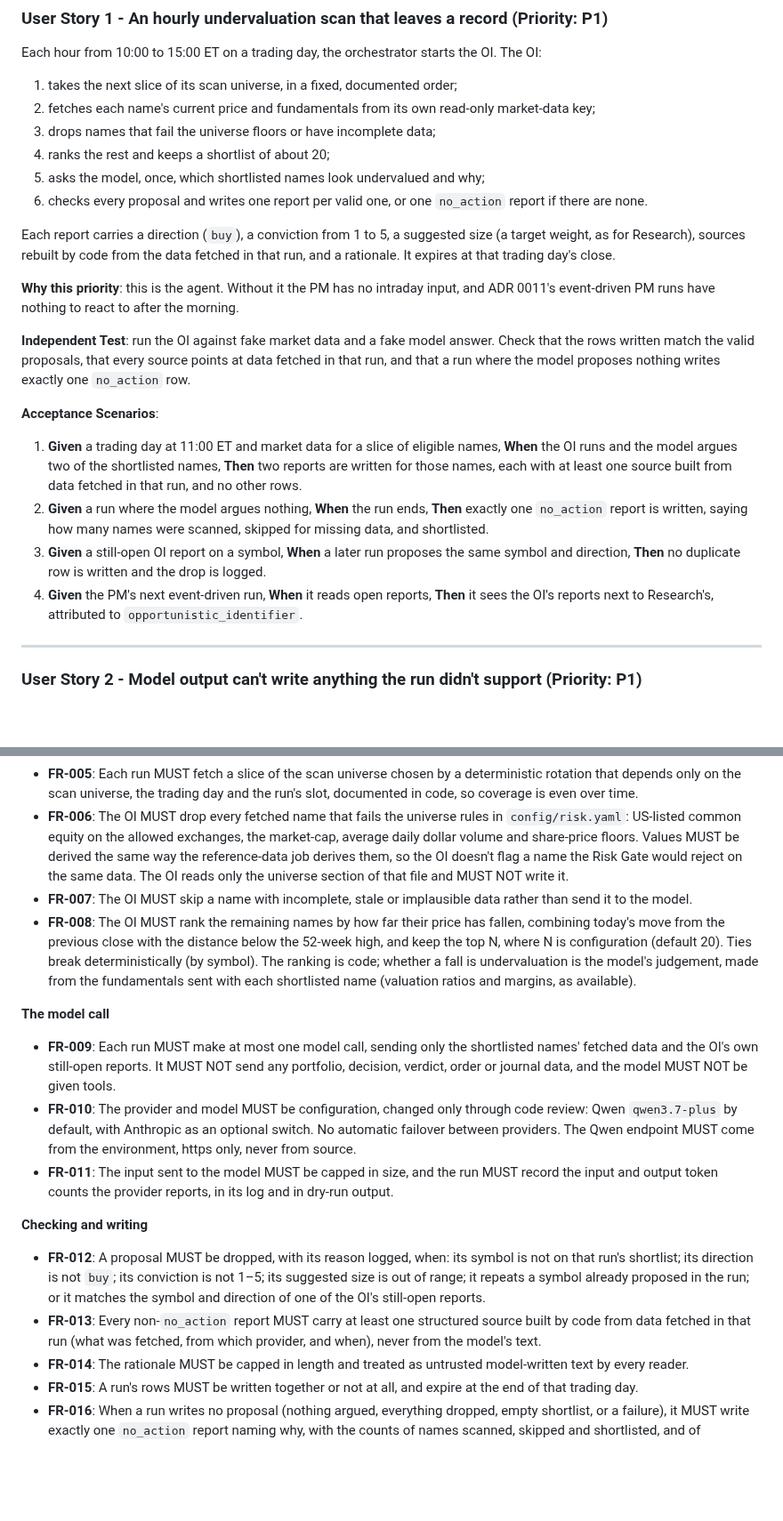
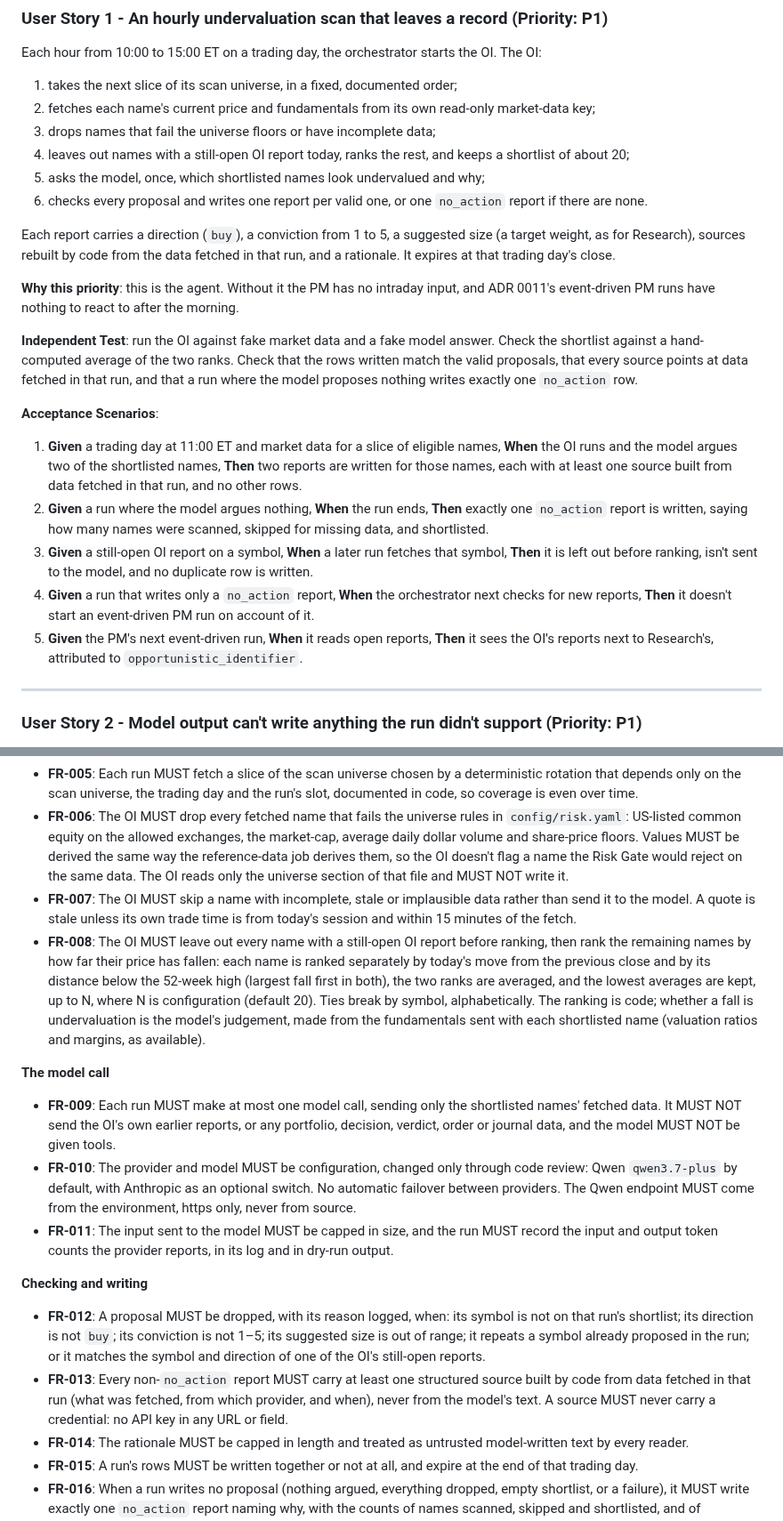
Before and after one commit to itsbryanlai/trading-agent, a Markdown page: specs/011-opportunistic-identifier/spec.md, 2 parts joined by grey strips. Shown at 89% size. GitHub-like rendering; blank space fills up the shorter version.

Commit message:
Specs (feature 011): clarify quiet runs, open-report exclusion, ranking and quote freshness (clarify)
Co-Authored-By: Claude Opus 5.5 <noreply@anthropic.com>

```diff
--- a/specs/011-opportunistic-identifier/spec.md
+++ b/specs/011-opportunistic-identifier/spec.md
@@ -45,7 +52,7 @@ Each hour from 10:00 to 15:00 ET on a trading day, the orchestrator starts the O
 1. takes the next slice of its scan universe, in a fixed, documented order;
 2. fetches each name's current price and fundamentals from its own read-only market-data key;
 3. drops names that fail the universe floors or have incomplete data;
-4. ranks the rest and keeps a shortlist of about 20;
+4. leaves out names with a still-open OI report today, ranks the rest, and keeps a shortlist of about 20;
 5. asks the model, once, which shortlisted names look undervalued and why;
 6. checks every proposal and writes one report per valid one, or one `no_action` report if there are none.
 
@@ -53,14 +60,15 @@ Each report carries a direction (`buy`), a conviction from 1 to 5, a suggested s
 
 **Why this priority**: this is the agent. Without it the PM has no intraday input, and ADR 0011's event-driven PM runs have nothing to react to after the morning.
 
-**Independent Test**: run the OI against fake market data and a fake model answer. Check that the rows written match the valid proposals, that every source points at data fetched in that run, and that a run where the model proposes nothing writes exactly one `no_action` row.
+**Independent Test**: run the OI against fake market data and a fake model answer. Check the shortlist against a hand-computed average of the two ranks. Check that the rows written match the valid proposals, that every source points at data fetched in that run, and that a run where the model proposes nothing writes exactly one `no_action` row.
 
 **Acceptance Scenarios**:
 
 1. **Given** a trading day at 11:00 ET and market data for a slice of eligible names, **When** the OI runs and the model argues two of the shortlisted names, **Then** two reports are written for those names, each with at least one source built from data fetched in that run, and no other rows.
 2. **Given** a run where the model argues nothing, **When** the run ends, **Then** exactly one `no_action` report is written, saying how many names were scanned, skipped for missing data, and shortlisted.
-3. **Given** a still-open OI report on a symbol, **When** a later run proposes the same symbol and direction, **Then** no duplicate row is written and the drop is logged.
-4. **Given** the PM's next event-driven run, **When** it reads open reports, **Then** it sees the OI's reports next to Research's, attributed to `opportunistic_identifier`.
+3. **Given** a still-open OI report on a symbol, **When** a later run fetches that symbol, **Then** it is left out before ranking, isn't sent to the model, and no duplicate row is written.
+4. **Given** a run that writes only a `no_action` report, **When** the orchestrator next checks for new reports, **Then** it doesn't start an event-driven PM run on account of it.
+5. **Given** the PM's next event-driven run, **When** it reads open reports, **Then** it sees the OI's reports next to Research's, attributed to `opportunistic_identifier`.
 
 ---
 
@@ -133,17 +142,17 @@ Before the OI is enabled in the schedule, the owner runs it in a dry-run mode th
 - **FR-004**: The scan universe MUST be an owner-maintained list of symbols in the OI's own version-controlled configuration, changed only through code review. It ships empty: the owner fills it, and no tickers are invented. With an empty list, a run makes no fetches and no model call and writes one `no_action` report saying the scan universe is empty.
 - **FR-005**: Each run MUST fetch a slice of the scan universe chosen by a deterministic rotation that depends only on the scan universe, the trading day and the run's slot, documented in code, so coverage is even over time.
 - **FR-006**: The OI MUST drop every fetched name that fails the universe rules in `config/risk.yaml`: US-listed common equity on the allowed exchanges, the market-cap, average daily dollar volume and share-price floors. Values MUST be derived the same way the reference-data job derives them, so the OI doesn't flag a name the Risk Gate would reject on the same data. The OI reads only the universe section of that file and MUST NOT write it.
-- **FR-007**: The OI MUST skip a name with incomplete, stale or implausible data rather than send it to the model.
-- **FR-008**: The OI MUST rank the remaining names by how far their price has fallen, combining today's move from the previous close with the distance below the 52-week high, and keep the top N, where N is configuration (default 20). Ties break deterministically (by symbol). The ranking is code; whether a fall is undervaluation is the model's judgement, made from the fundamentals sent with each shortlisted name (valuation ratios and margins, as available).
+- **FR-007**: The OI MUST skip a name with incomplete, stale or implausible data rather than send it to the model. A quote is stale unless its own trade time is from today's session and within 15 minutes of the fetch.
+- **FR-008**: The OI MUST leave out every name with a still-open OI report before ranking, then rank the remaining names by how far their price has fallen: each name is ranked separately by today's move from the previous close and by its distance below the 52-week high (largest fall first in both), the two ranks are averaged, and the lowest averages are kept, up to N, where N is configuration (default 20). Ties break by symbol, alphabetically. The ranking is code; whether a fall is undervaluation is the model's judgement, made from the fundamentals sent with each shortlisted name (valuation ratios and margins, as available).
 
 **The model call**
-- **FR-009**: Each run MUST make at most one model call, sending only the shortlisted names' fetched data and the OI's own still-open reports. It MUST NOT send any portfolio, decision, verdict, order or journal data, and the model MUST NOT be given tools.
+- **FR-009**: Each run MUST make at most one model call, sending only the shortlisted names' fetched data. It MUST NOT send the OI's own earlier reports, or any portfolio, decision, verdict, order or journal data, and the model MUST NOT be given tools.
 - **FR-010**: The provider and model MUST be configuration, changed only through code review: Qwen `qwen3.7-plus` by default, with Anthropic as an optional switch. No automatic failover between providers. The Qwen endpoint MUST come from the environment, https only, never from source.
 - **FR-011**: The input sent to the model MUST be capped in size, and the run MUST record the input and output token counts the provider reports, in its log and in dry-run output.
 
 **Checking and writing**
 - **FR-012**: A proposal MUST be dropped, with its reason logged, when: its symbol is not on that run's shortlist; its direction is not `buy`; its conviction is not 1–5; its suggested size is out of range; it repeats a symbol already proposed in the run; or it matches the symbol and direction of one of the OI's still-open reports.
-- **FR-013**: Every non-`no_action` report MUST carry at least one structured source built by code from data fetched in that run (what was fetched, from which provider, and when), never from the model's text.
+- **FR-013**: Every non-`no_action` report MUST carry at least one structured source built by code from data fetched in that run (what was fetched, from which provider, and when), never from the model's text. A source MUST never carry a credential: no API key in any URL or field.
 - **FR-014**: The rationale MUST be capped in length and treated as untrusted model-written text by every reader.
 - **FR-015**: A run's rows MUST be written together or not at all, and expire at the end of that trading day.
 - **FR-016**: When a run writes no proposal (nothing argued, everything dropped, empty shortlist, or a failure), it MUST write exactly one `no_action` report naming why, with the counts of names scanned, skipped and shortlisted, and of proposals dropped by reason.
```
Also changed, not shown: other parts of specs/011-opportunistic-identifier/spec.md (+13 -4 lines).
